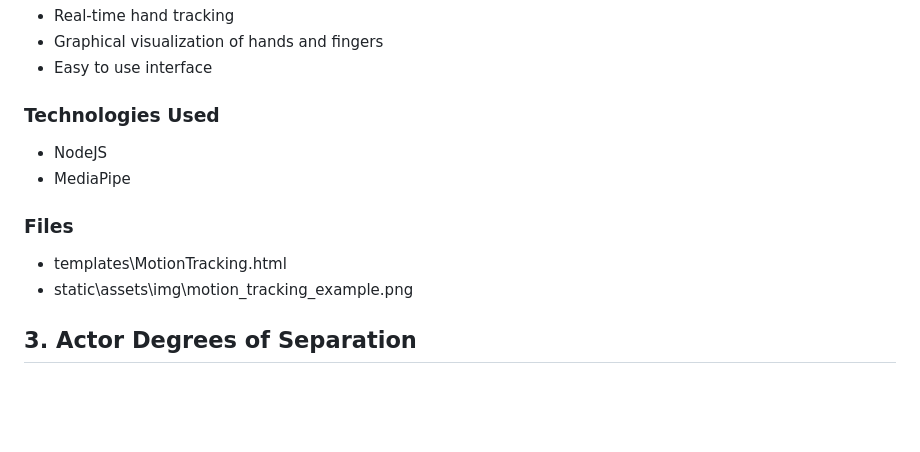
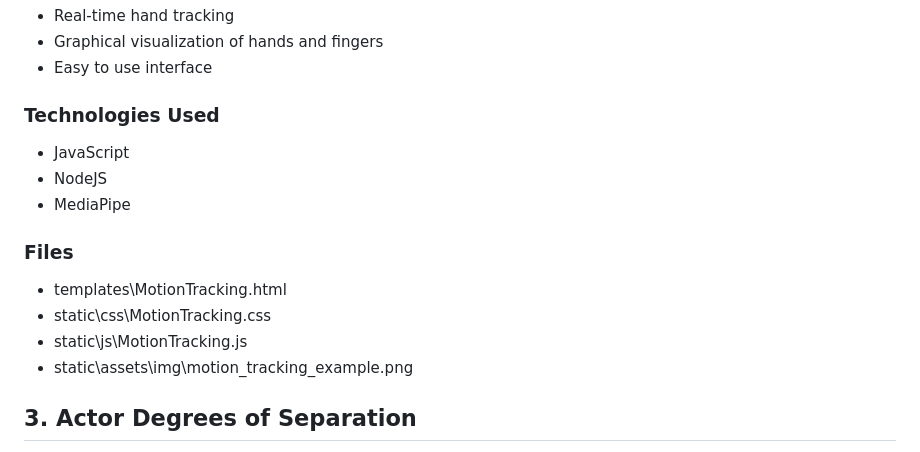
Before and after one commit to DennisKoshta/PortfolioWebsite, a Markdown page: README.md, the part around the change. Drawn GitHub-style; blank space fills up the shorter version.

Commit message:
Added MP css/js file paths to README.md

```diff
--- a/README.md
+++ b/README.md
@@ -48,12 +48,15 @@ This project utilizes the MediaPipe NodeJS package to track and graphically visu
 
 ### Technologies Used
 
+- JavaScript
 - NodeJS
 - MediaPipe
 
 ### Files
 
 - templates\MotionTracking.html
+- static\css\MotionTracking.css
+- static\js\MotionTracking.js
 - static\assets\img\motion_tracking_example.png
 
 ## 3. <a id="actor-degrees-of-separation" style="color: inherit; text-decoration: none;">Actor Degrees of Separation</a>
```
